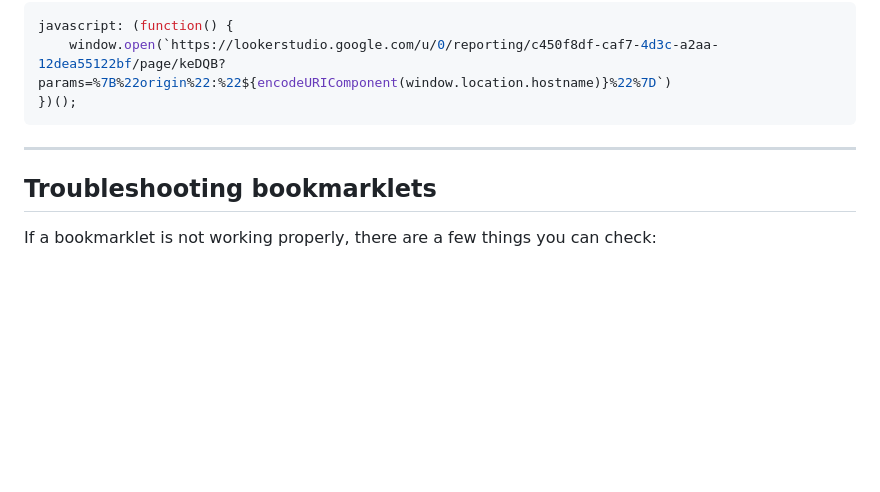
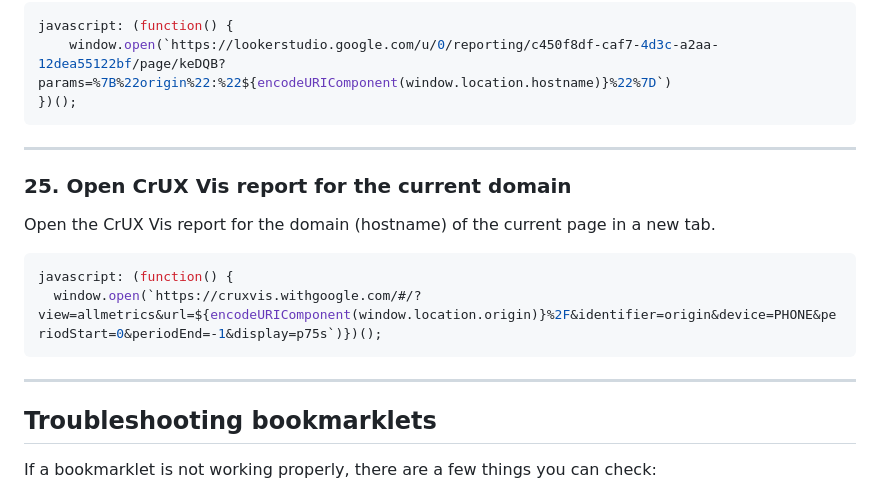
Before and after one commit to nimajafari/Google.Chrome.Bookmarklets, a Markdown page: README.md, the part around the change. Drawn GitHub-style; blank space fills up the shorter version.

Commit message:
Update README.md
CrUX Vis added

````diff
--- a/README.md
+++ b/README.md
@@ -1538,6 +1538,16 @@ javascript: (function() {
 ```
 ***
 
+### 25. Open CrUX Vis report for the current domain
+
+Open the CrUX Vis report for the domain (hostname) of the current page in a new tab.
+
+```javascript
+javascript: (function() {
+  window.open(`https://cruxvis.withgoogle.com/#/?view=allmetrics&url=${encodeURIComponent(window.location.origin)}%2F&identifier=origin&device=PHONE&periodStart=0&periodEnd=-1&display=p75s`)})();
+```
+***
+
 ## Troubleshooting bookmarklets
 
 If a bookmarklet is not working properly, there are a few things you can check:
````
